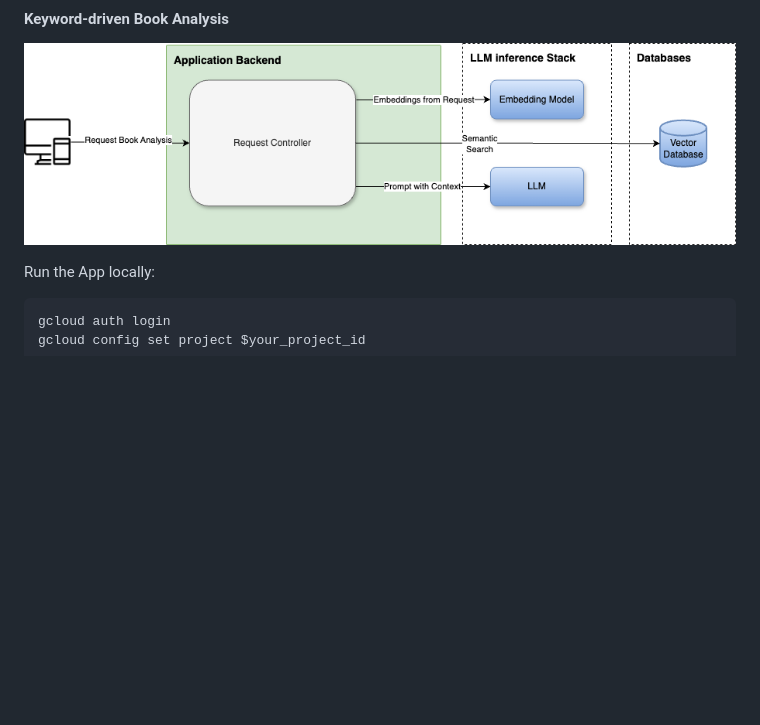
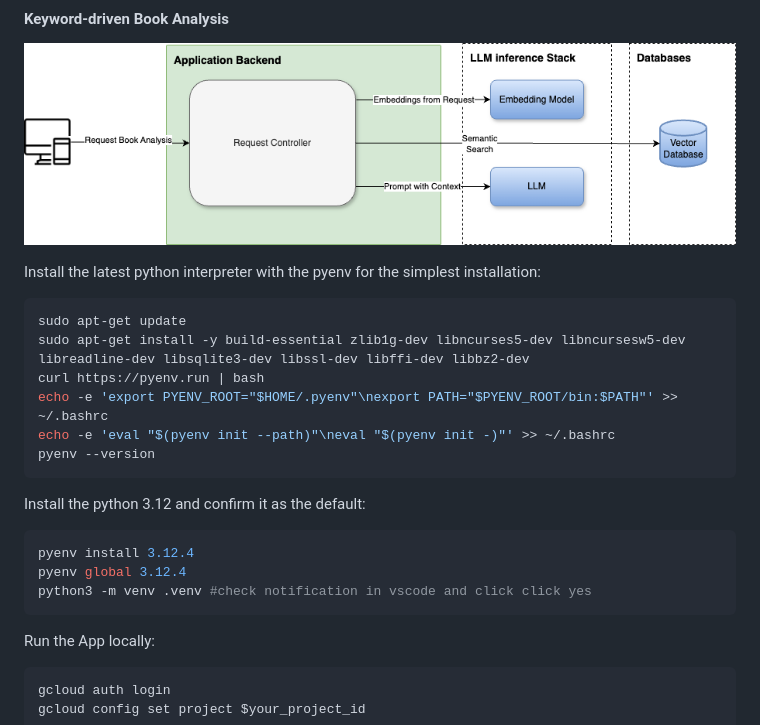
Before and after one commit to ypenn21/python-django-docker, a Markdown page: README.md, the part around the change. Drawn GitHub-style; blank space fills up the shorter version.

````diff
--- a/README.md
+++ b/README.md
@@ -3,6 +3,23 @@
 
 #### Keyword-driven Book Analysis
 ![Keyword Driven Book Analysis Diagram](diagrams/keyword-driven-book-analysis.png)
+
+Install the latest python interpreter with the pyenv for the simplest installation:
+```shell
+sudo apt-get update
+sudo apt-get install -y build-essential zlib1g-dev libncurses5-dev libncursesw5-dev libreadline-dev libsqlite3-dev libssl-dev libffi-dev libbz2-dev
+curl https://pyenv.run | bash
+echo -e 'export PYENV_ROOT="$HOME/.pyenv"\nexport PATH="$PYENV_ROOT/bin:$PATH"' >> ~/.bashrc
+echo -e 'eval "$(pyenv init --path)"\neval "$(pyenv init -)"' >> ~/.bashrc
+pyenv --version
+```
+
+Install the python 3.12 and confirm it as the default:
+```shell
+pyenv install 3.12.4
+pyenv global 3.12.4
+python3 -m venv .venv #check notification in vscode and click click yes
+```
 
 Run the App locally:
 ```shell
````
